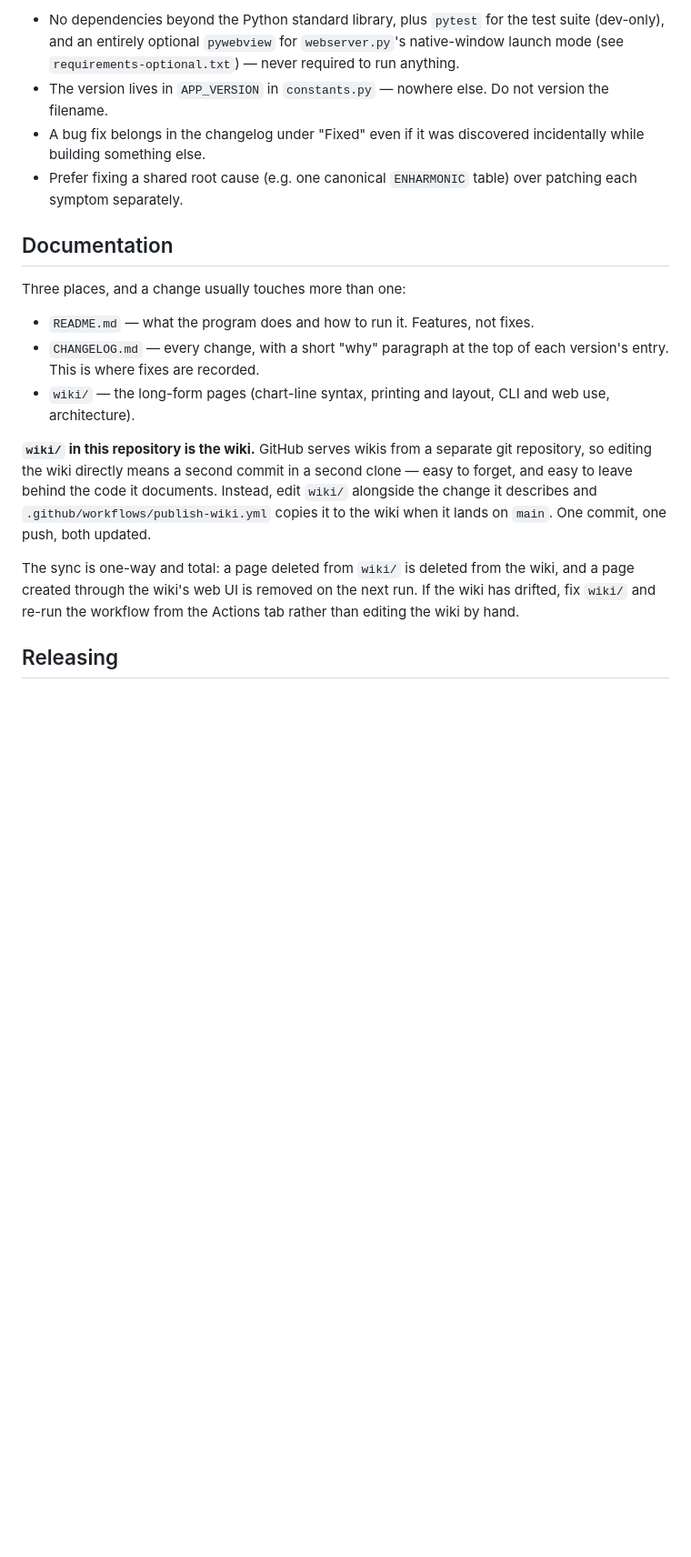
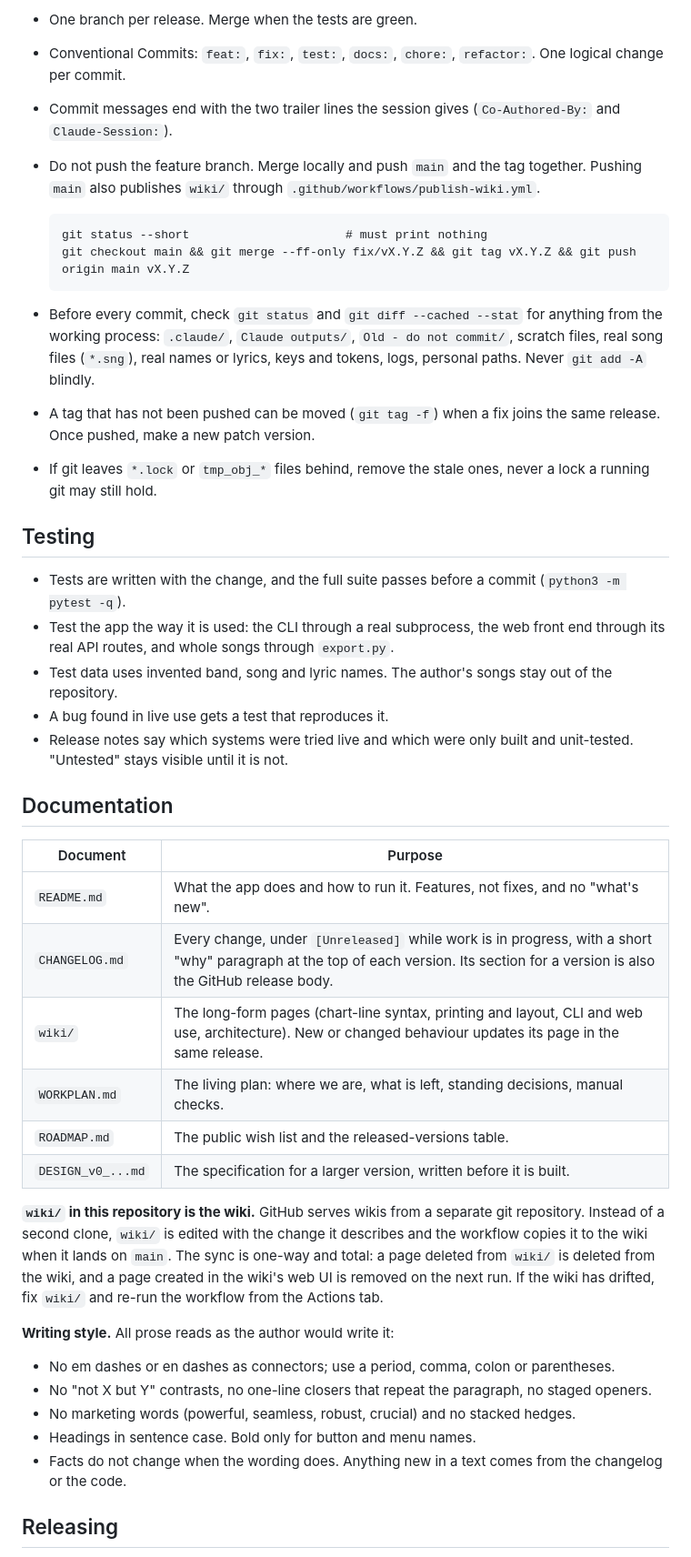
Before and after one commit to giopas/song-notation-tool, a Markdown page: DEVELOPMENT.md, the part around one of its changes. Shown at 91% size. Drawn GitHub-style; blank space fills up the shorter version.

````diff
--- a/DEVELOPMENT.md
+++ b/DEVELOPMENT.md
@@ -41,37 +81,71 @@ display, which this environment often doesn't have.
 
-- No dependencies beyond the Python standard library, plus `pytest` for
-  the test suite (dev-only), and an entirely optional `pywebview` for
-  `webserver.py`'s native-window launch mode (see
-  `requirements-optional.txt`) — never required to run anything.
-- The version lives in `APP_VERSION` in `constants.py` — nowhere else.
-  Do not version the filename.
-- A bug fix belongs in the changelog under "Fixed" even if it was
-  discovered incidentally while building something else.
-- Prefer fixing a shared root cause (e.g. one canonical `ENHARMONIC` table)
-  over patching each symptom separately.
+- One branch per release. Merge when the tests are green.
+- Conventional Commits: `feat:`, `fix:`, `test:`, `docs:`, `chore:`,
+  `refactor:`. One logical change per commit.
+- Commit messages end with the two trailer lines the session gives
+  (`Co-Authored-By:` and `Claude-Session:`).
+- Do not push the feature branch. Merge locally and push `main` and the
+  tag together. Pushing `main` also publishes `wiki/` through
+  `.github/workflows/publish-wiki.yml`.
+
+  ```
+  git status --short                      # must print nothing
+  git checkout main && git merge --ff-only fix/vX.Y.Z && git tag vX.Y.Z && git push origin main vX.Y.Z
+  ```
+
+- Before every commit, check `git status` and `git diff --cached --stat`
+  for anything from the working process: `.claude/`, `Claude outputs/`,
+  `Old - do not commit/`, scratch files, real song files (`*.sng`), real
+  names or lyrics, keys and tokens, logs, personal paths. Never
+  `git add -A` blindly.
+- A tag that has not been pushed can be moved (`git tag -f`) when a fix
+  joins the same release. Once pushed, make a new patch version.
+- If git leaves `*.lock` or `tmp_obj_*` files behind, remove the stale
+  ones, never a lock a running git may still hold.
+
+## Testing
+
+- Tests are written with the change, and the full suite passes before a
+  commit (`python3 -m pytest -q`).
+- Test the app the way it is used: the CLI through a real subprocess, the
+  web front end through its real API routes, and whole songs through
+  `export.py`.
+- Test data uses invented band, song and lyric names. The author's songs
+  stay out of the repository.
+- A bug found in live use gets a test that reproduces it.
+- Release notes say which systems were tried live and which were only
+  built and unit-tested. "Untested" stays visible until it is not.
 
 ## Documentation
 
-Three places, and a change usually touches more than one:
-
-- `README.md` — what the program does and how to run it. Features, not
-  fixes.
-- `CHANGELOG.md` — every change, with a short "why" paragraph at the top
-  of each version's entry. This is where fixes are recorded.
-- `wiki/` — the long-form pages (chart-line syntax, printing and layout,
-  CLI and web use, architecture).
+| Document | Purpose |
+|---|---|
+| `README.md` | What the app does and how to run it. Features, not fixes, and no "what's new". |
+| `CHANGELOG.md` | Every change, under `[Unreleased]` while work is in progress, with a short "why" paragraph at the top of each version. Its section for a version is also the GitHub release body. |
+| `wiki/` | The long-form pages (chart-line syntax, printing and layout, CLI and web use, architecture). New or changed behaviour updates its page in the same release. |
+| `WORKPLAN.md` | The living plan: where we are, what is left, standing decisions, manual checks. |
+| `ROADMAP.md` | The public wish list and the released-versions table. |
+| `DESIGN_v0_...md` | The specification for a larger version, written before it is built. |
 
 **`wiki/` in this repository is the wiki.** GitHub serves wikis from a
-separate git repository, so editing the wiki directly means a second
-commit in a second clone — easy to forget, and easy to leave behind the
-code it documents. Instead, edit `wiki/` alongside the change it
-describes and `.github/workflows/publish-wiki.yml` copies it to the wiki
-when it lands on `main`. One commit, one push, both updated.
+separate git repository. Instead of a second clone, `wiki/` is edited with
+the change it describes and the workflow copies it to the wiki when it
+lands on `main`. The sync is one-way and total: a page deleted from
+`wiki/` is deleted from the wiki, and a page created in the wiki's web UI
+is removed on the next run. If the wiki has drifted, fix `wiki/` and
+re-run the workflow from the Actions tab.
 
-The sync is one-way and total: a page deleted from `wiki/` is deleted
-from the wiki, and a page created through the wiki's web UI is removed on
-the next run. If the wiki has drifted, fix `wiki/` and re-run the
-workflow from the Actions tab rather than editing the wiki by hand.
+**Writing style.** All prose reads as the author would write it:
+
+- No em dashes or en dashes as connectors; use a period, comma, colon or
+  parentheses.
+- No "not X but Y" contrasts, no one-line closers that repeat the
+  paragraph, no staged openers.
+- No marketing words (powerful, seamless, robust, crucial) and no stacked
+  hedges.
+- Headings in sentence case. Bold only for button and menu names.
+- Facts do not change when the wording does. Anything new in a text comes
+  from the changelog or the code.
 
 ## Releasing
 
````
Also changed, not shown: other parts of DEVELOPMENT.md (+92 -35 lines), README.md (+3 -2 lines), WORKPLAN.md (added, +94 -0 lines).
